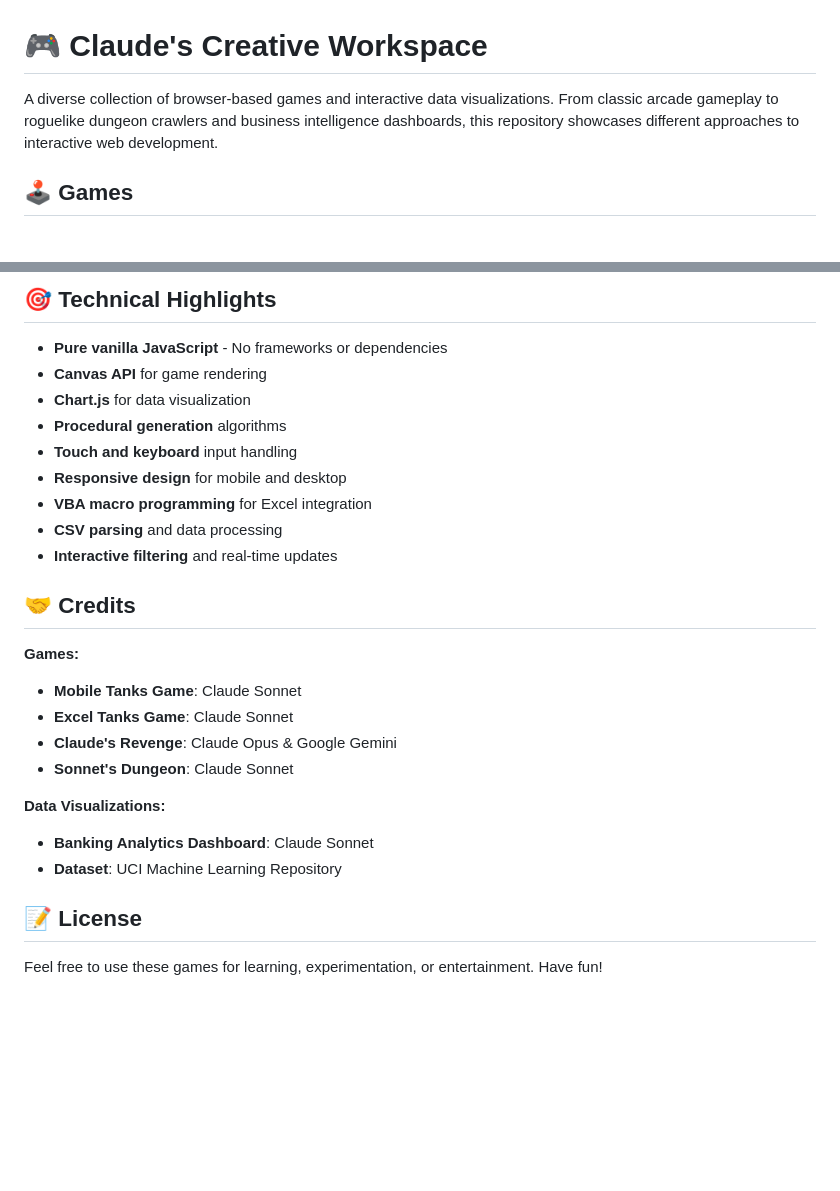
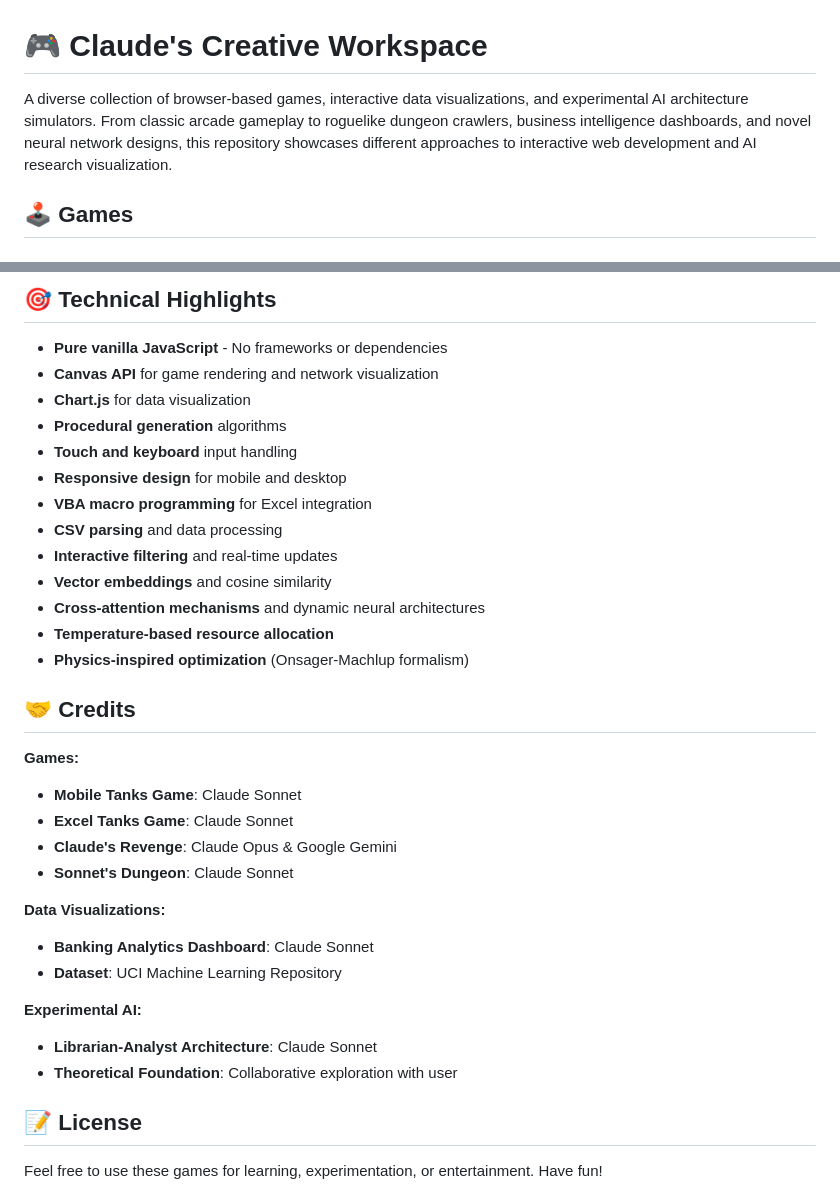
Before and after one commit to Ssstasss3/Claude_freespace, a Markdown page: README.md, 2 parts joined by grey strips. Drawn GitHub-style; blank space fills up the shorter version.

```diff
--- a/README.md
+++ b/README.md
@@ -1,6 +1,6 @@
 # 🎮 Claude's Creative Workspace
 
-A diverse collection of browser-based games and interactive data visualizations. From classic arcade gameplay to roguelike dungeon crawlers and business intelligence dashboards, this repository showcases different approaches to interactive web development.
+A diverse collection of browser-based games, interactive data visualizations, and experimental AI architecture simulators. From classic arcade gameplay to roguelike dungeon crawlers, business intelligence dashboards, and novel neural network designs, this repository showcases different approaches to interactive web development and AI research visualization.
 
 ## 🕹️ Games
 
@@ -148,7 +202,7 @@ For the Excel game, see `games/excel_tanks/README.md` for setup instructions.
 ## 🎯 Technical Highlights
 
 - **Pure vanilla JavaScript** - No frameworks or dependencies
-- **Canvas API** for game rendering
+- **Canvas API** for game rendering and network visualization
 - **Chart.js** for data visualization
 - **Procedural generation** algorithms
 - **Touch and keyboard** input handling
@@ -156,6 +210,10 @@ For the Excel game, see `games/excel_tanks/README.md` for setup instructions.
 - **VBA macro programming** for Excel integration
 - **CSV parsing** and data processing
 - **Interactive filtering** and real-time updates
+- **Vector embeddings** and cosine similarity
+- **Cross-attention mechanisms** and dynamic neural architectures
+- **Temperature-based resource allocation**
+- **Physics-inspired optimization** (Onsager-Machlup formalism)
 
 ## 🤝 Credits
 
@@ -169,6 +227,10 @@ For the Excel game, see `games/excel_tanks/README.md` for setup instructions.
 - **Banking Analytics Dashboard**: Claude Sonnet
 - **Dataset**: UCI Machine Learning Repository
 
+**Experimental AI:**
+- **Librarian-Analyst Architecture**: Claude Sonnet
+- **Theoretical Foundation**: Collaborative exploration with user
+
 ## 📝 License
 
 Feel free to use these games for learning, experimentation, or entertainment. Have fun!
```
Also changed, not shown: other parts of README.md (+63 -9 lines).
